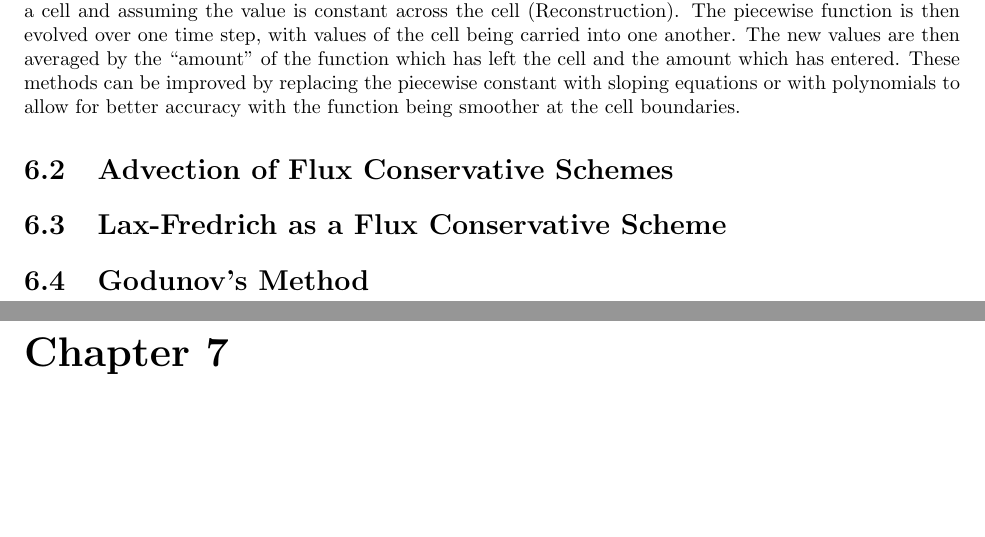
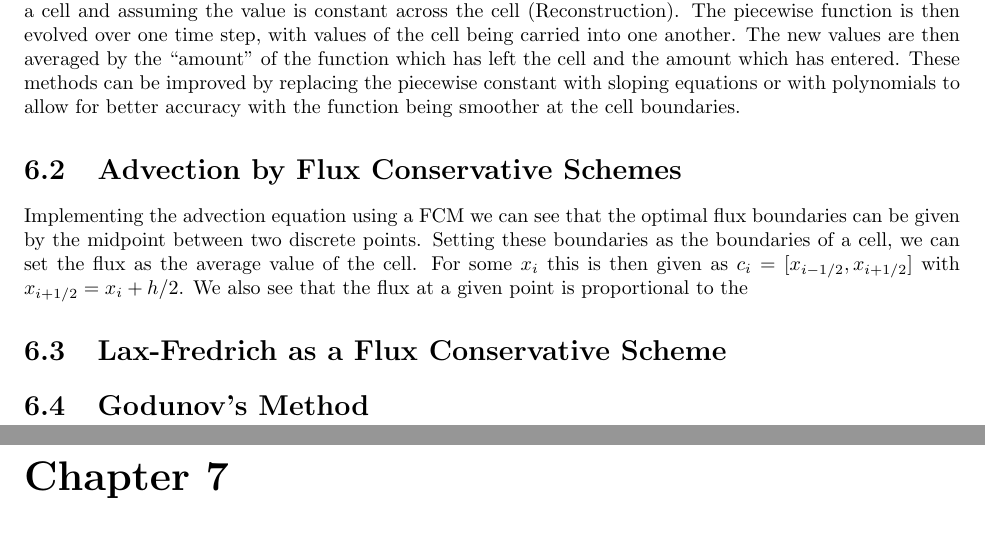
Before and after one commit to caramel-koala/Numerical-Modelling, a LaTeX document (Report/NMReport.tex, which reads Report/6FCM.tex): two parts of pages 30 and 31 of 31, joined at a grey line, cut so that both start at the same text, the shorter picture padded with empty space. Compiled offline with pdfLaTeX.

Commit message:
Started 2.a

```diff
--- a/Report/6FCM.tex
+++ b/Report/6FCM.tex
@@ -19,7 +19,8 @@ Where $F(x,t)$ describes the flux through a point. This describes the fact that
 \subsection{Reconstruction Methods}
 Also referred to as Reconstruct-Evolve-Average (R-E-A) algorithms, these work by assuming the function is made up of a set of piecewise constant values. The system is evolved by fist fitting the average value to a cell and assuming the value is constant across the cell (Reconstruction). The piecewise function is then evolved over one time step, with values of the cell being carried into one another. The new values are then averaged by the ``amount'' of the function which has left the cell and the amount which has entered. These methods can be improved by replacing the piecewise constant with sloping equations or with polynomials to allow for better accuracy with the function being smoother at the cell boundaries.
 %%%%%%%%%%%%%%%%%%%%%%%%%%%%%%%%%%%%%%%%%%%%%%%%%%%%%%%%%%%%%%%%%%%%%%%%%%%%%%%%%%%%%%%%%%%%%%%%%%
-\section{Advection of Flux Conservative Schemes}
+\section{Advection by Flux Conservative Schemes}
+Implementing the advection equation using a FCM we can see that the optimal flux boundaries can be given by the midpoint between two discrete points. Setting these boundaries as the boundaries of a cell, we can set the flux as the average value of the cell. For some $x_i$ this is then given as $c_i=[x_{i-1/2},x_{i+1/2}]$ with $x_{i+1/2} = x_i + h/2$. We also see that the flux at a given point is proportional to the
 %%%%%%%%%%%%%%%%%%%%%%%%%%%%%%%%%%%%%%%%%%%%%%%%%%%%%%%%%%%%%%%%%%%%%%%%%%%%%%%%%%%%%%%%%%%%%%%%%%
 \section{Lax-Fredrich as a Flux Conservative Scheme}
 %%%%%%%%%%%%%%%%%%%%%%%%%%%%%%%%%%%%%%%%%%%%%%%%%%%%%%%%%%%%%%%%%%%%%%%%%%%%%%%%%%%%%%%%%%%%%%%%%%
```
Also changed, not shown: Report/NMReport.pdf, 4 other files.
